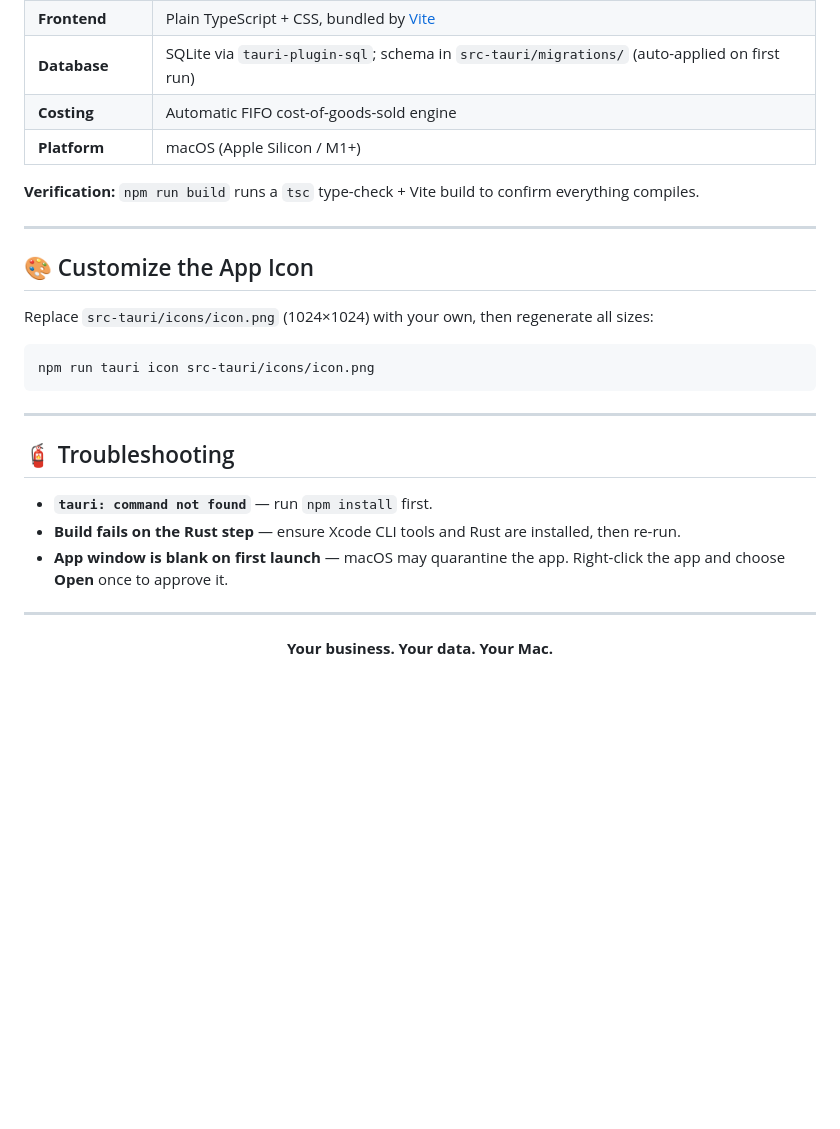
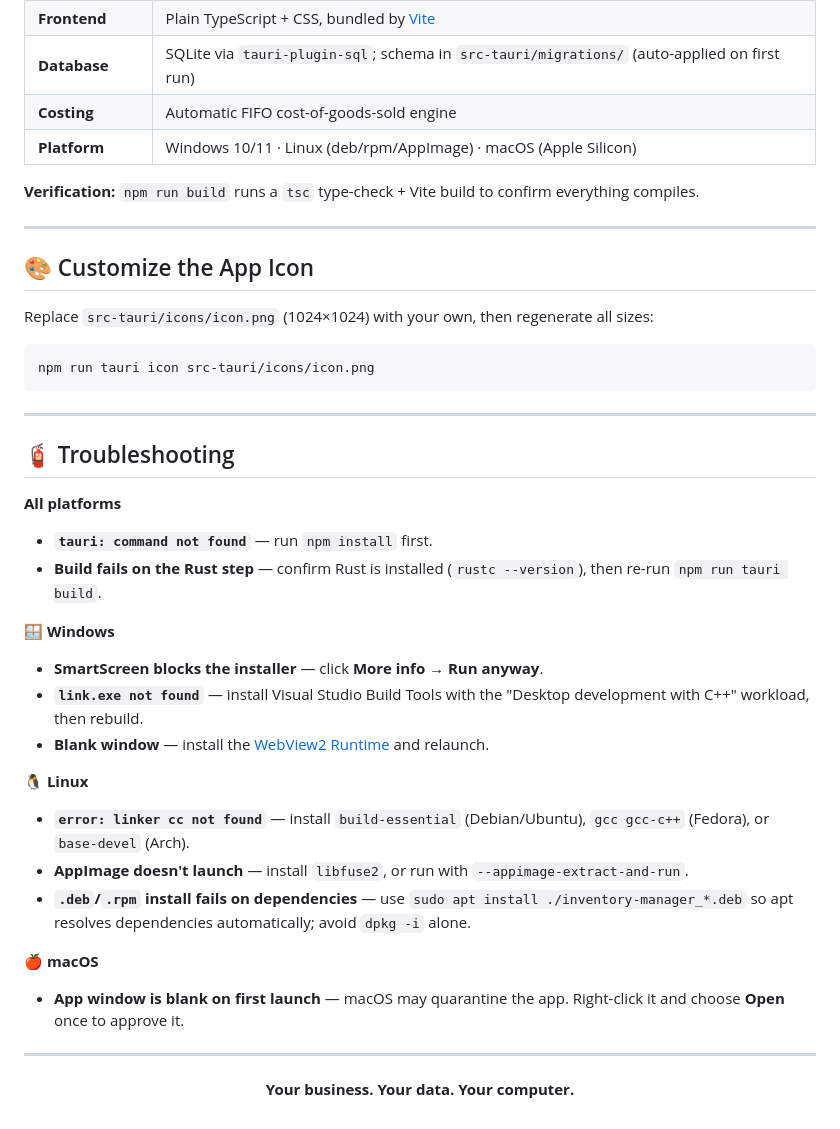
Before and after one commit to kud04rk/inventory_management, a Markdown page: README.md, the part around one of its changes. Drawn GitHub-style; blank space fills up the shorter version.

```diff
--- a/README.md
+++ b/README.md
@@ -162,7 +240,7 @@ Everything is stored privately on your Mac in a local SQLite file:
 | **Frontend** | Plain TypeScript + CSS, bundled by [Vite](https://vitejs.dev) |
 | **Database** | SQLite via `tauri-plugin-sql`; schema in `src-tauri/migrations/` (auto-applied on first run) |
 | **Costing** | Automatic FIFO cost-of-goods-sold engine |
-| **Platform** | macOS (Apple Silicon / M1+) |
+| **Platform** | Windows 10/11 · Linux (deb/rpm/AppImage) · macOS (Apple Silicon) |
 
 **Verification:** `npm run build` runs a `tsc` type-check + Vite build to confirm everything compiles.
 
@@ -180,10 +258,27 @@ npm run tauri icon src-tauri/icons/icon.png
 
 ## 🧯 Troubleshooting
 
+**All platforms**
+
 - **`tauri: command not found`** — run `npm install` first.
-- **Build fails on the Rust step** — ensure Xcode CLI tools and Rust are installed, then re-run.
-- **App window is blank on first launch** — macOS may quarantine the app. Right-click the app and choose **Open** once to approve it.
+- **Build fails on the Rust step** — confirm Rust is installed (`rustc --version`), then re-run `npm run tauri build`.
+
+**🪟 Windows**
+
+- **SmartScreen blocks the installer** — click **More info → Run anyway**.
+- **`link.exe not found`** — install Visual Studio Build Tools with the "Desktop development with C++" workload, then rebuild.
+- **Blank window** — install the [WebView2 Runtime](https://developer.microsoft.com/microsoft-edge/webview2/) and relaunch.
+
+**🐧 Linux**
+
+- **`error: linker cc not found`** — install `build-essential` (Debian/Ubuntu), `gcc gcc-c++` (Fedora), or `base-devel` (Arch).
+- **AppImage doesn't launch** — install `libfuse2`, or run with `--appimage-extract-and-run`.
+- **`.deb`/`.rpm` install fails on dependencies** — use `sudo apt install ./inventory-manager_*.deb` so apt resolves dependencies automatically; avoid `dpkg -i` alone.
+
+**🍎 macOS**
+
+- **App window is blank on first launch** — macOS may quarantine the app. Right-click it and choose **Open** once to approve it.
 
 ---
 
-<p align="center"><strong>Your business. Your data. Your Mac.</strong></p>
+<p align="center"><strong>Your business. Your data. Your computer.</strong></p>
```
Also changed, not shown: other parts of README.md (+105 -27 lines).
